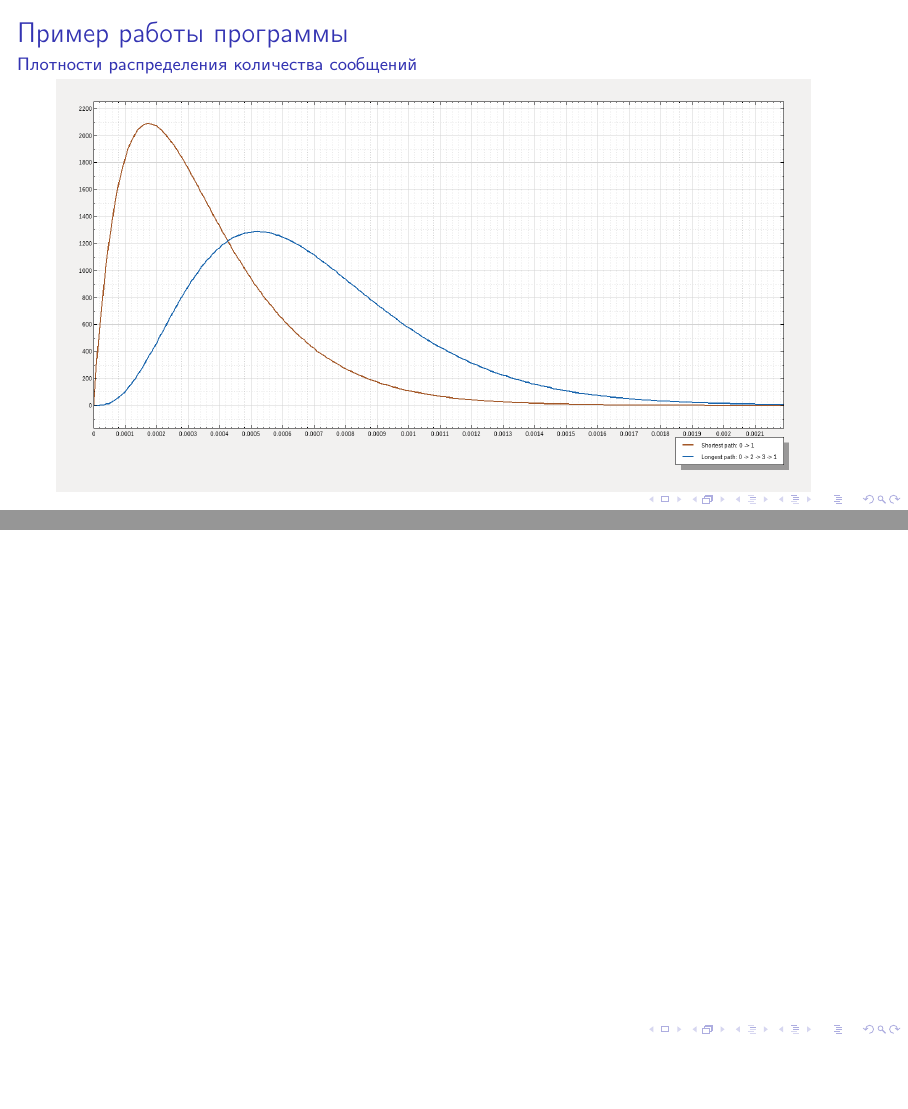
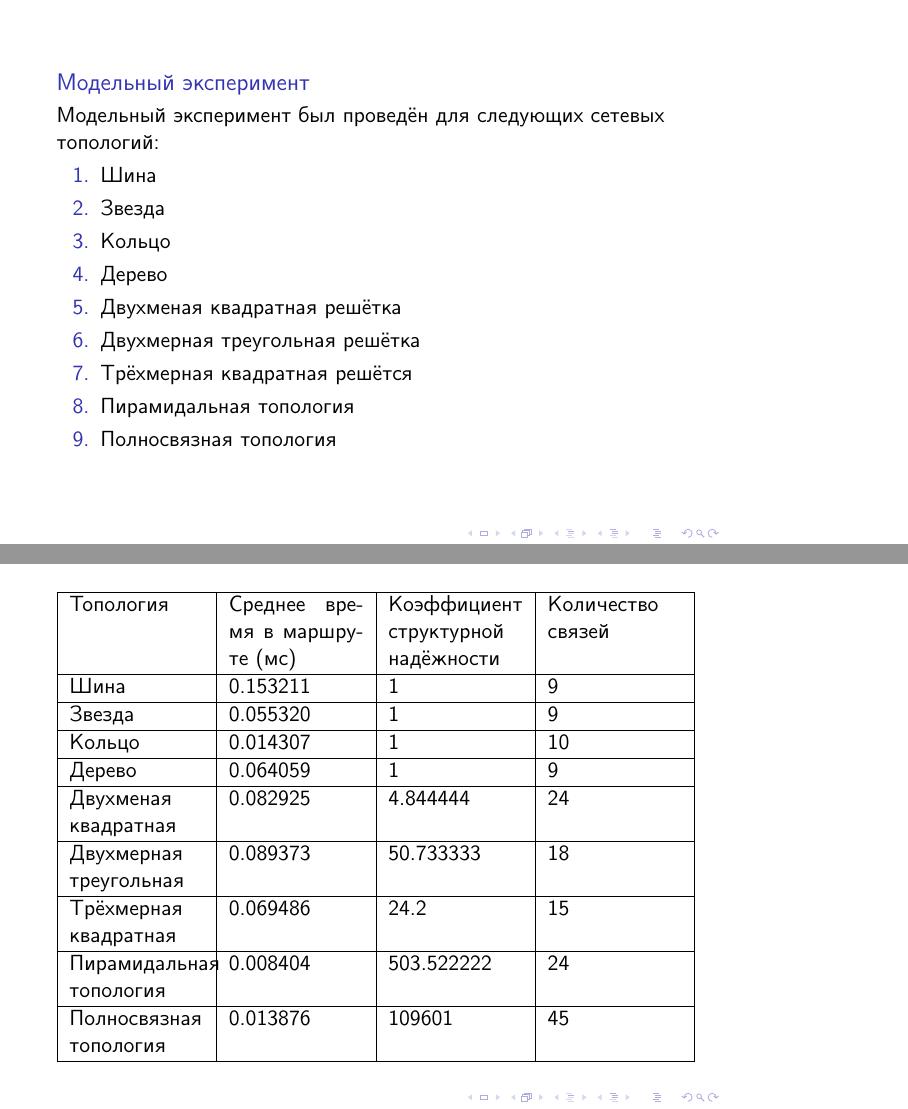
Before and after one commit to SunyDays/grauate-LaTeX, LaTeX slides (slides.tex): pages 10 and 11 of 11 before the commit and pages 12 and 13 of 14 after it, joined at a grey line, the shorter picture padded with empty space. Compiled offline with pdfLaTeX.

Commit message:
final version of slides

```diff
--- a/slides.tex
+++ b/slides.tex
@@ -1,4 +1,4 @@
-\documentclass[aspectratio=169]{beamer}
+\documentclass[aspectratio=43]{beamer}
 
 \usepackage[utf8]{inputenc}
 \usepackage[russianb]{babel}
@@ -224,6 +251,51 @@
 \end{frame}
 
 \begin{frame}
+
+\begin{block}{Модельный эксперимент}
+Модельный эксперимент был проведён для следующих сетевых топологий:
+\begin{enumerate}
+	\item Шина
+	\item Звезда
+	\item Кольцо
+	\item Дерево
+	\item Двухменая квадратная решётка
+	\item Двухмерная треугольная решётка
+	\item Трёхмерная квадратная решётся
+	\item Пирамидальная топология
+	\item Полносвязная топология
+\end{enumerate}
+\end{block}
+\end{frame}
+
+\begin{frame}
+
+\begin{tabular}{|p{0.22\textwidth}|p{0.22\textwidth}|p{0.22\textwidth}|p{0.22\textwidth}|}
+	\hline Топология & Среднее время в маршруте (мс) & Коэффициент структурной надёжности & Количество связей \\
+	\hline Шина  & 0.153211 & 1 & 9 \\
+	\hline Звезда & 0.055320 & 1 & 9 \\
+	\hline Кольцо & 0.014307 & 1 & 10 \\
+	\hline Дерево & 0.064059 & 1 & 9 \\
+	\hline Двухменая квадратная & 0.082925 & 4.844444 & 24 \\
+	\hline Двухмерная треугольная & 0.089373 & 50.733333 & 18 \\
+	\hline Трёхмерная квадратная & 0.069486 & 24.2 & 15 \\
+	\hline Пирамидальная топология & 0.008404 & 503.522222 & 24 \\
+	\hline Полносвязная топология & 0.013876 & 109601 & 45 \\
+	\hline
+	\end{tabular}
+\end{frame}
+
+\begin{frame}
+\frametitle{Заключение}
+
+В дипломной работе выполнено следующее:
+\begin{enumerate}
+	\item Изучена методика построения моделей информационно- \\ вычислительных сетей.
+
+	\item Разработанна программа, автоматизирующая вычисления стационарных и интегральных вероятностно-временных характеристик, плотностей распределения сообщений в маршрутах сети и среднего количества маршрутов между любыми двумя узлами сети на основе заданной модели сети.
+
+	\item Разработаны модели сетей с раными топологиями и с помощью разработанной программы проведён модельный эксперимент по их сравнению по времени и надёжности доставки сообщений.
+\end{enumerate}
 \end{frame}
 
 \end{document}
```
Also changed, not shown: slides.tex (53 more changed lines), 1 other file.
